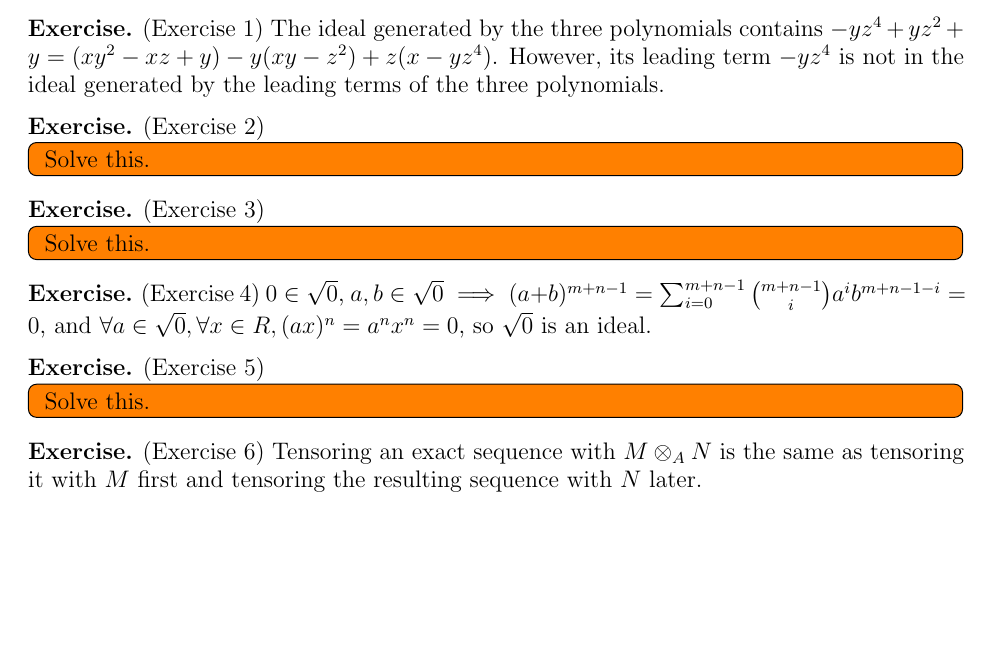
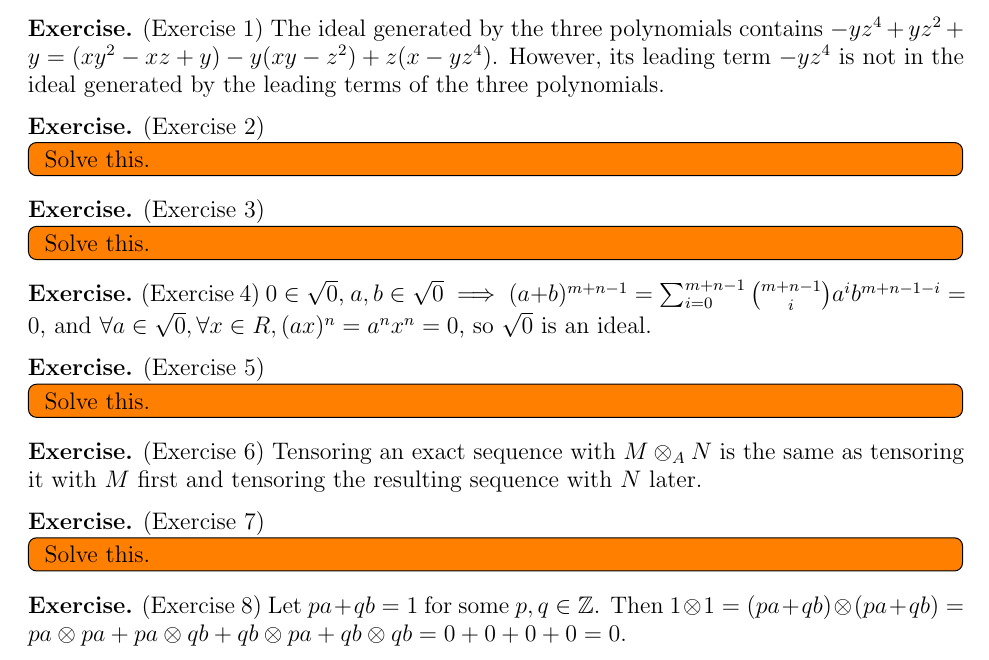
Before and after one commit to hidenori-shinohara/courses, a LaTeX problem sheet (math602/hw3/math602-hw3.tex): part of the page, cut so that both start at the same text, the shorter picture padded with empty space. Compiled offline with pdfLaTeX.

Commit message:
Finish ex 8

```diff
--- a/math602/hw3/math602-hw3.tex
+++ b/math602/hw3/math602-hw3.tex
@@ -94,4 +94,15 @@
   Tensoring an exact sequence with $M \otimes_A N$ is the same as tensoring it with $M$ first and tensoring the resulting sequence with $N$ later.
 \end{exer}
 
+\begin{exer}{(Exercise 7)}
+ \todo[inline,caption={}]{
+   Solve this.
+ }
+\end{exer}
+
+\begin{exer}{(Exercise 8)}
+  Let $pa + qb = 1$ for some $p, q \in \mathbb{Z}$.
+  Then $1 \otimes 1 = (pa + qb) \otimes (pa + qb) = pa \otimes pa + pa \otimes qb + qb \otimes pa + qb \otimes qb = 0 + 0 + 0 + 0 = 0$.
+\end{exer}
+
 \end{document}
```
Also changed, not shown: math602/hw3/math602-hw3.pdf.
